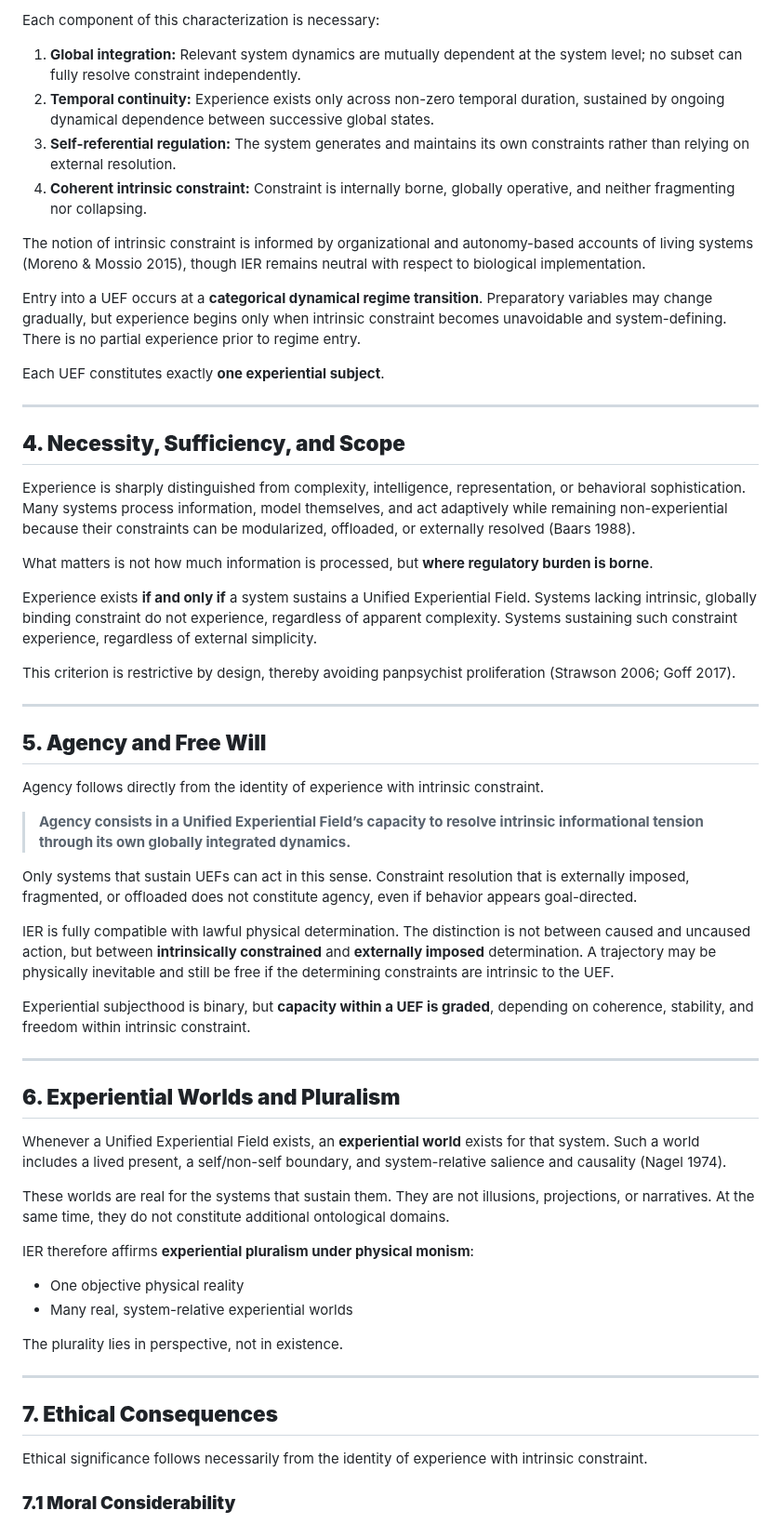
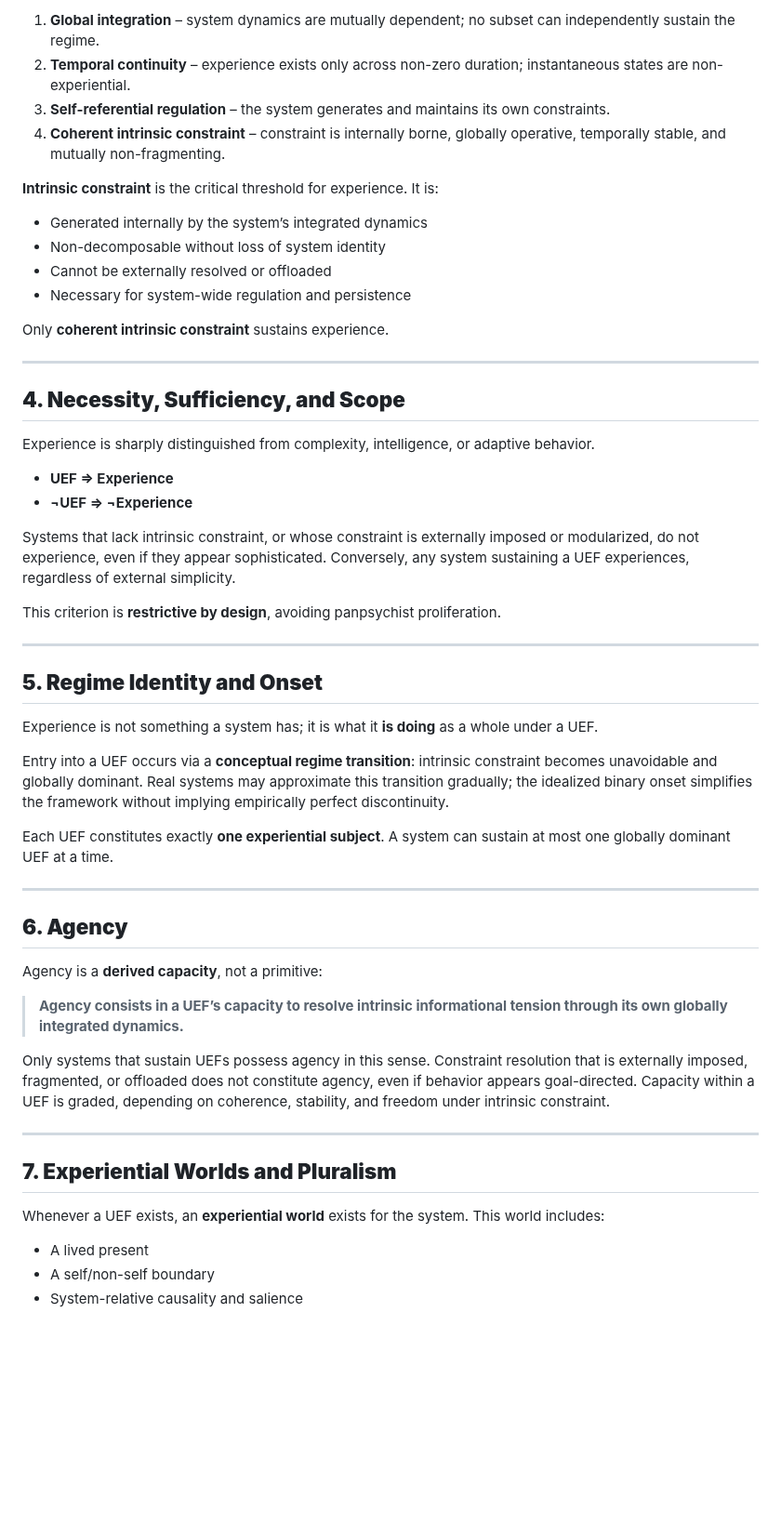
Before and after one commit to mlehotay/ier, a Markdown page: IER-paper/IER-paper.md, the part around one of its changes. Shown at 93% size. Rendered like a GitHub page; blank space fills up the shorter version.

Commit message:
update compact spec, harden paper

```diff
--- a/IER-paper/IER-paper.md
+++ b/IER-paper/IER-paper.md
@@ -63,63 +55,58 @@ A **Unified Experiential Field (UEF)** is a physical system operating in a globa
 
-Each component of this characterization is necessary:
+1. **Global integration** – system dynamics are mutually dependent; no subset can independently sustain the regime.
+2. **Temporal continuity** – experience exists only across non-zero duration; instantaneous states are non-experiential.
+3. **Self-referential regulation** – the system generates and maintains its own constraints.
+4. **Coherent intrinsic constraint** – constraint is internally borne, globally operative, temporally stable, and mutually non-fragmenting.
 
-1. **Global integration:** Relevant system dynamics are mutually dependent at the system level; no subset can fully resolve constraint independently.
-2. **Temporal continuity:** Experience exists only across non-zero temporal duration, sustained by ongoing dynamical dependence between successive global states.
-3. **Self-referential regulation:** The system generates and maintains its own constraints rather than relying on external resolution.
-4. **Coherent intrinsic constraint:** Constraint is internally borne, globally operative, and neither fragmenting nor collapsing.
+**Intrinsic constraint** is the critical threshold for experience. It is:
 
-The notion of intrinsic constraint is informed by organizational and autonomy-based accounts of living systems (Moreno & Mossio 2015), though IER remains neutral with respect to biological implementation.
+* Generated internally by the system’s integrated dynamics
+* Non-decomposable without loss of system identity
+* Cannot be externally resolved or offloaded
+* Necessary for system-wide regulation and persistence
 
-Entry into a UEF occurs at a **categorical dynamical regime transition**. Preparatory variables may change gradually, but experience begins only when intrinsic constraint becomes unavoidable and system-defining. There is no partial experience prior to regime entry.
-
-Each UEF constitutes exactly **one experiential subject**.
+Only **coherent intrinsic constraint** sustains experience.
 
 ---
 
 ## **4. Necessity, Sufficiency, and Scope**
 
-Experience is sharply distinguished from complexity, intelligence, representation, or behavioral sophistication. Many systems process information, model themselves, and act adaptively while remaining non-experiential because their constraints can be modularized, offloaded, or externally resolved (Baars 1988).
+Experience is sharply distinguished from complexity, intelligence, or adaptive behavior.
 
-What matters is not how much information is processed, but **where regulatory burden is borne**.
+* **UEF ⇒ Experience**
+* **¬UEF ⇒ ¬Experience**
 
-Experience exists **if and only if** a system sustains a Unified Experiential Field. Systems lacking intrinsic, globally binding constraint do not experience, regardless of apparent complexity. Systems sustaining such constraint experience, regardless of external simplicity.
+Systems that lack intrinsic constraint, or whose constraint is externally imposed or modularized, do not experience, even if they appear sophisticated. Conversely, any system sustaining a UEF experiences, regardless of external simplicity.
 
-This criterion is restrictive by design, thereby avoiding panpsychist proliferation (Strawson 2006; Goff 2017).
+This criterion is **restrictive by design**, avoiding panpsychist proliferation.
 
 ---
 
-## **5. Agency and Free Will**
+## **5. Regime Identity and Onset**
 
-Agency follows directly from the identity of experience with intrinsic constraint.
+Experience is not something a system has; it is what it **is doing** as a whole under a UEF.
 
-> **Agency consists in a Unified Experiential Field’s capacity to resolve intrinsic informational tension through its own globally integrated dynamics.**
+Entry into a UEF occurs via a **conceptual regime transition**: intrinsic constraint becomes unavoidable and globally dominant. Real systems may approximate this transition gradually; the idealized binary onset simplifies the framework without implying empirically perfect discontinuity.
 
-Only systems that sustain UEFs can act in this sense. Constraint resolution that is externally imposed, fragmented, or offloaded does not constitute agency, even if behavior appears goal-directed.
-
-IER is fully compatible with lawful physical determination. The distinction is not between caused and uncaused action, but between **intrinsically constrained** and **externally imposed** determination. A trajectory may be physically inevitable and still be free if the determining constraints are intrinsic to the UEF.
-
-Experiential subjecthood is binary, but **capacity within a UEF is graded**, depending on coherence, stability, and freedom within intrinsic constraint.
+Each UEF constitutes exactly **one experiential subject**. A system can sustain at most one globally dominant UEF at a time.
 
 ---
 
-## **6. Experiential Worlds and Pluralism**
+## **6. Agency**
 
-Whenever a Unified Experiential Field exists, an **experiential world** exists for that system. Such a world includes a lived present, a self/non-self boundary, and system-relative salience and causality (Nagel 1974).
+Agency is a **derived capacity**, not a primitive:
 
-These worlds are real for the systems that sustain them. They are not illusions, projections, or narratives. At the same time, they do not constitute additional ontological domains.
+> **Agency consists in a UEF’s capacity to resolve intrinsic informational tension through its own globally integrated dynamics.**
 
-IER therefore affirms **experiential pluralism under physical monism**:
-
-* One objective physical reality
-* Many real, system-relative experiential worlds
-
-The plurality lies in perspective, not in existence.
+Only systems that sustain UEFs possess agency in this sense. Constraint resolution that is externally imposed, fragmented, or offloaded does not constitute agency, even if behavior appears goal-directed. Capacity within a UEF is graded, depending on coherence, stability, and freedom under intrinsic constraint.
 
 ---
 
-## **7. Ethical Consequences**
+## **7. Experiential Worlds and Pluralism**
 
-Ethical significance follows necessarily from the identity of experience with intrinsic constraint.
+Whenever a UEF exists, an **experiential world** exists for the system. This world includes:
 
-### **7.1 Moral Considerability**
+* A lived present
+* A self/non-self boundary
+* System-relative causality and salience
 
```
Also changed, not shown: other parts of IER-paper/IER-paper.md (+55 -51 lines), IER-paper/IER-spec-compact.md (added, +139 -0 lines), IER-paper/IER-specification-compact.md (deleted, +0 -261 lines).
